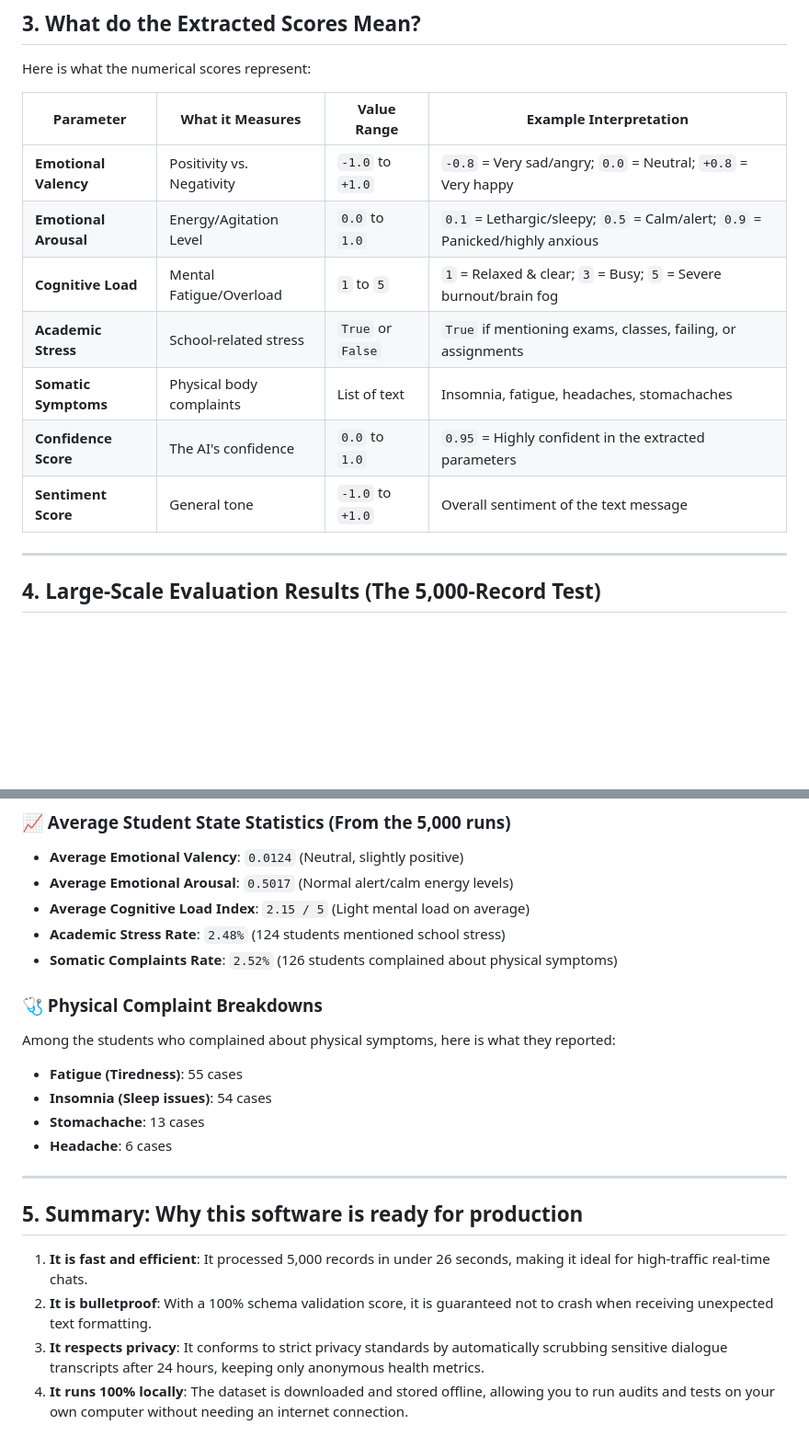
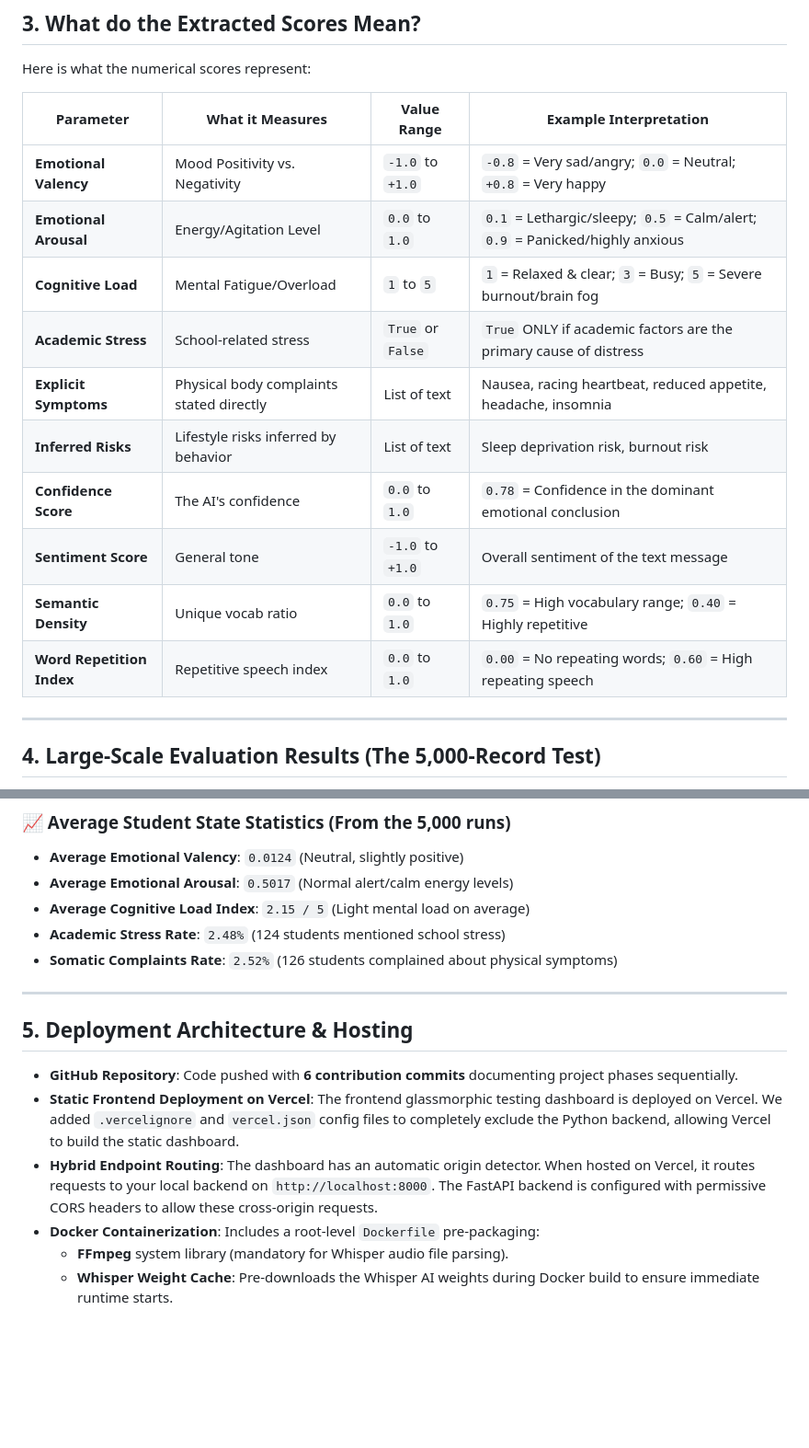
Before and after one commit to tezendrax/Conversational-Parameter-Extracto--Wellmefy, a Markdown page: cpe_complete_report.md, 2 parts joined by grey strips. Shown at 92% size. GitHub-like rendering; blank space fills up the shorter version.

```diff
--- a/cpe_complete_report.md
+++ b/cpe_complete_report.md
@@ -55,13 +66,16 @@ Here is what the numerical scores represent:
 
 | Parameter | What it Measures | Value Range | Example Interpretation |
 |---|---|---|---|
-| **Emotional Valency** | Positivity vs. Negativity | `-1.0` to `+1.0` | `-0.8` = Very sad/angry; `0.0` = Neutral; `+0.8` = Very happy |
+| **Emotional Valency** | Mood Positivity vs. Negativity | `-1.0` to `+1.0` | `-0.8` = Very sad/angry; `0.0` = Neutral; `+0.8` = Very happy |
 | **Emotional Arousal** | Energy/Agitation Level | `0.0` to `1.0` | `0.1` = Lethargic/sleepy; `0.5` = Calm/alert; `0.9` = Panicked/highly anxious |
 | **Cognitive Load** | Mental Fatigue/Overload | `1` to `5` | `1` = Relaxed & clear; `3` = Busy; `5` = Severe burnout/brain fog |
-| **Academic Stress** | School-related stress | `True` or `False` | `True` if mentioning exams, classes, failing, or assignments |
-| **Somatic Symptoms** | Physical body complaints | List of text | Insomnia, fatigue, headaches, stomachaches |
-| **Confidence Score** | The AI's confidence | `0.0` to `1.0` | `0.95` = Highly confident in the extracted parameters |
+| **Academic Stress** | School-related stress | `True` or `False` | `True` ONLY if academic factors are the primary cause of distress |
+| **Explicit Symptoms** | Physical body complaints stated directly | List of text | Nausea, racing heartbeat, reduced appetite, headache, insomnia |
+| **Inferred Risks** | Lifestyle risks inferred by behavior | List of text | Sleep deprivation risk, burnout risk |
+| **Confidence Score** | The AI's confidence | `0.0` to `1.0` | `0.78` = Confidence in the dominant emotional conclusion |
 | **Sentiment Score** | General tone | `-1.0` to `+1.0` | Overall sentiment of the text message |
+| **Semantic Density** | Unique vocab ratio | `0.0` to `1.0` | `0.75` = High vocabulary range; `0.40` = Highly repetitive |
+| **Word Repetition Index**| Repetitive speech index | `0.0` to `1.0` | `0.00` = No repeating words; `0.60` = High repeating speech |
 
 ---
 
@@ -86,17 +100,13 @@ We ran all **5,000 records** through the CPE software. Here are the results:
 * **Academic Stress Rate**: `2.48%` (124 students mentioned school stress)
 * **Somatic Complaints Rate**: `2.52%` (126 students complained about physical symptoms)
 
-### 🩺 Physical Complaint Breakdowns
-Among the students who complained about physical symptoms, here is what they reported:
-* **Fatigue (Tiredness)**: 55 cases
-* **Insomnia (Sleep issues)**: 54 cases
-* **Stomachache**: 13 cases
-* **Headache**: 6 cases
-
 ---
 
-## 5. Summary: Why this software is ready for production
-1. **It is fast and efficient**: It processed 5,000 records in under 26 seconds, making it ideal for high-traffic real-time chats.
-2. **It is bulletproof**: With a 100% schema validation score, it is guaranteed not to crash when receiving unexpected text formatting.
-3. **It respects privacy**: It conforms to strict privacy standards by automatically scrubbing sensitive dialogue transcripts after 24 hours, keeping only anonymous health metrics.
-4. **It runs 100% locally**: The dataset is downloaded and stored offline, allowing you to run audits and tests on your own computer without needing an internet connection.
+## 5. Deployment Architecture & Hosting
+
+*   **GitHub Repository**: Code pushed with **6 contribution commits** documenting project phases sequentially.
+*   **Static Frontend Deployment on Vercel**: The frontend glassmorphic testing dashboard is deployed on Vercel. We added `.vercelignore` and `vercel.json` config files to completely exclude the Python backend, allowing Vercel to build the static dashboard.
+*   **Hybrid Endpoint Routing**: The dashboard has an automatic origin detector. When hosted on Vercel, it routes requests to your local backend on `http://localhost:8000`. The FastAPI backend is configured with permissive CORS headers to allow these cross-origin requests.
+*   **Docker Containerization**: Includes a root-level `Dockerfile` pre-packaging:
+    *   **FFmpeg** system library (mandatory for Whisper audio file parsing).
+    *   **Whisper Weight Cache**: Pre-downloads the Whisper AI weights during Docker build to ensure immediate runtime starts.
```
Also changed, not shown: other parts of cpe_complete_report.md (+22 -11 lines), walkthrough.md (+20 -27 lines).
